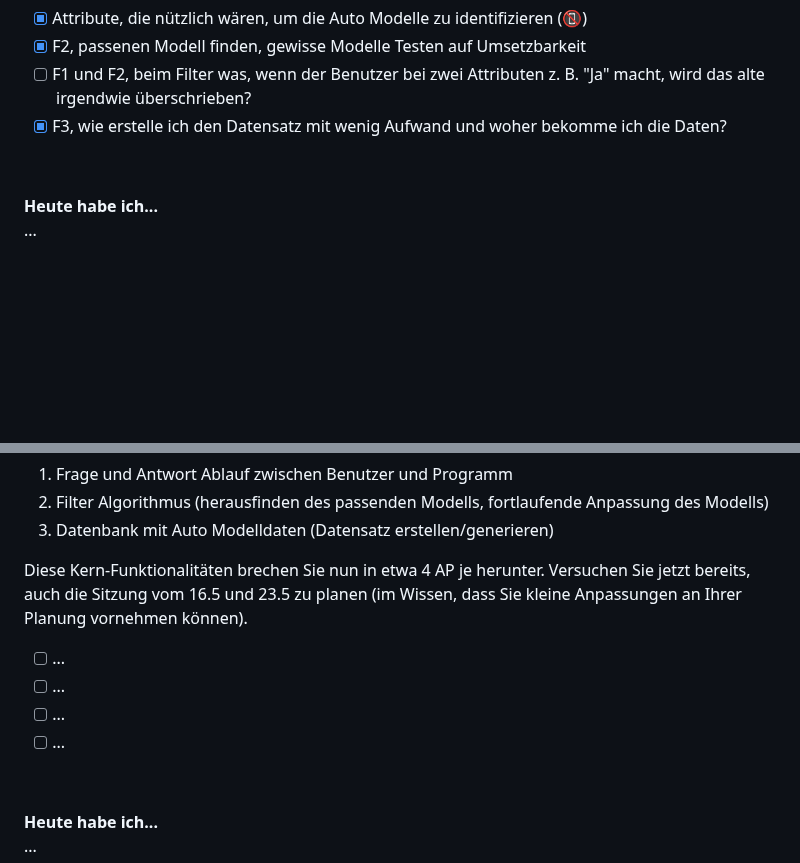
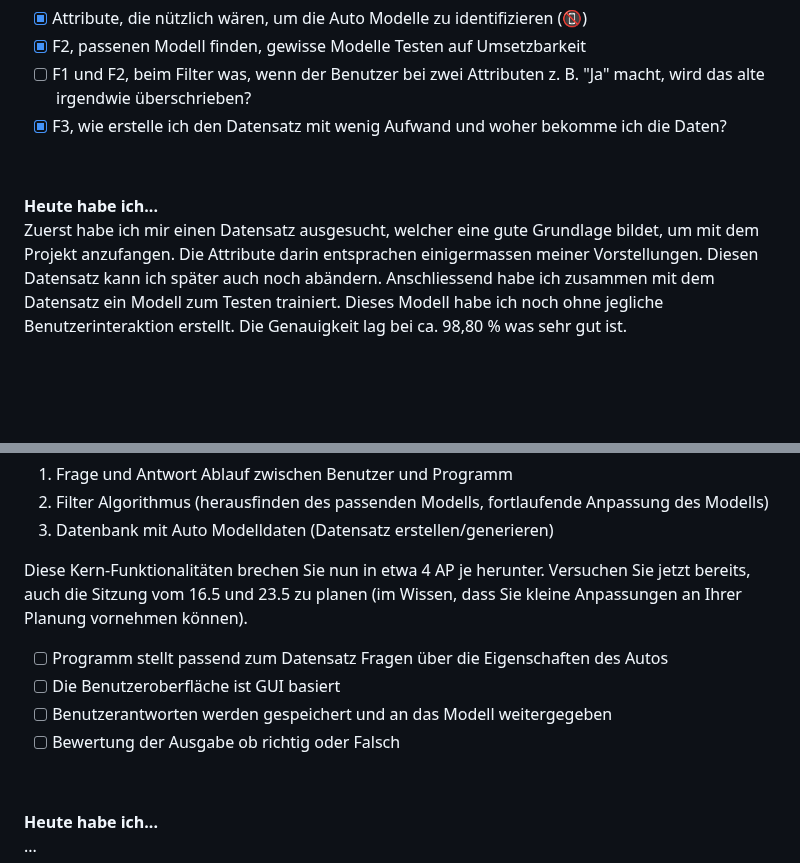
Before and after one commit to Fynn8962/Lern-Periode-10, a Markdown page: README.md, 2 parts joined by grey strips. Rendered like a GitHub page; blank space fills up the shorter version.

```diff
--- a/README.md
+++ b/README.md
@@ -55,7 +55,7 @@ Ausgehend von Ihren Erfahrungen vom 25.04, welche *features* brauchen noch mehr
  &nbsp;
 
 **Heute habe ich...**
-...
+Zuerst habe ich mir einen Datensatz ausgesucht, welcher eine gute Grundlage bildet, um mit dem Projekt anzufangen. Die Attribute darin entsprachen einigermassen meiner Vorstellungen. Diesen Datensatz kann ich später auch noch abändern. Anschliessend habe ich zusammen mit dem Datensatz ein Modell zum Testen trainiert. Dieses Modell habe ich noch ohne jegliche Benutzerinteraktion erstellt. Die Genauigkeit lag bei ca. 98,80 % was sehr gut ist.
 
 &nbsp;
 
@@ -71,10 +71,10 @@ Planen Sie nun Ihr Projekt, sodass die *Kern-Funktionalität* in 3 Sitzungen rea
 
 Diese Kern-Funktionalitäten brechen Sie nun in etwa 4 AP je herunter. Versuchen Sie jetzt bereits, auch die Sitzung vom 16.5 und 23.5 zu planen (im Wissen, dass Sie kleine Anpassungen an Ihrer Planung vornehmen können).
 
-- [ ] ...
-- [ ] ...
-- [ ] ...
-- [ ] ...
+- [ ] Programm stellt passend zum Datensatz Fragen über die Eigenschaften des Autos
+- [ ] Die Benutzeroberfläche ist GUI basiert
+- [ ] Benutzerantworten werden gespeichert und an das Modell weitergegeben
+- [ ] Bewertung der Ausgabe ob richtig oder Falsch
 
 &nbsp;
 
```
